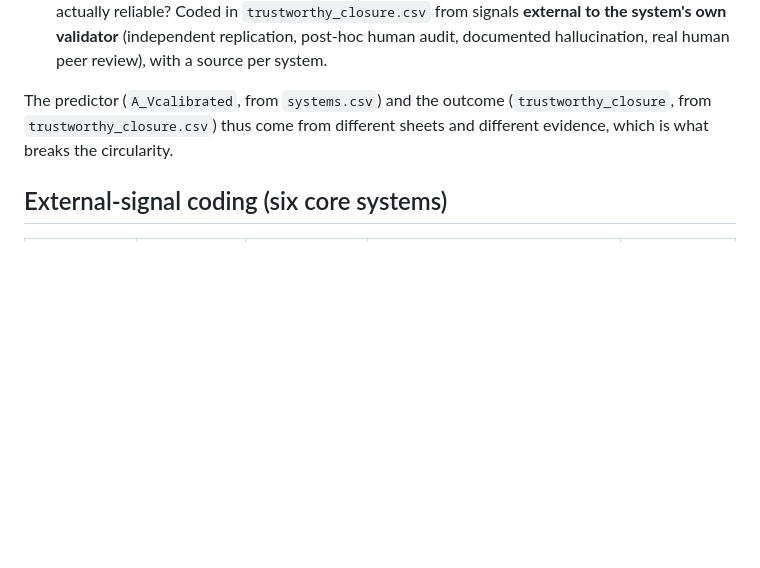
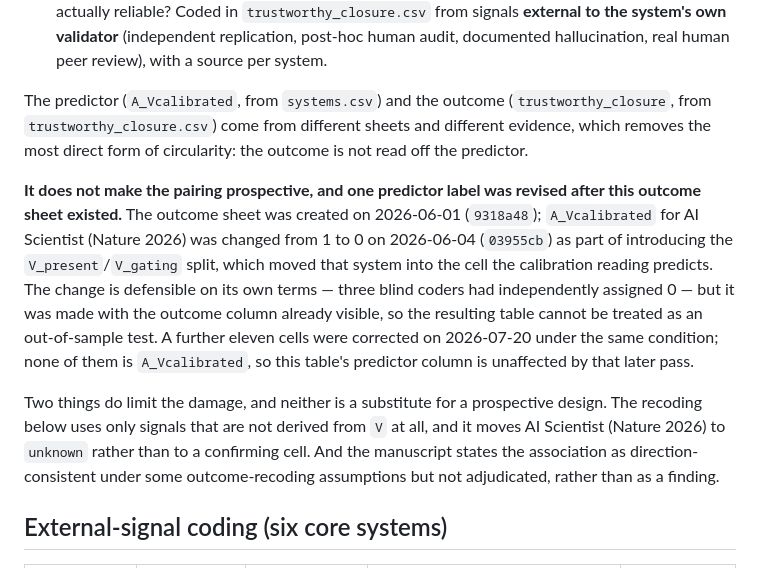
Before and after one commit to ysys143/servo-caisc2026, a Markdown page: analysis/trustworthy_closure.md, the part around the change. Drawn GitHub-style; blank space fills up the shorter version.

Commit message:
Qualify the circularity claim to match the commit timeline
trustworthy_closure.md asserted without qualification that predictor and
outcome 'come from different sheets and different evidence, which is what
breaks the circularity'. The history does not support that reading:

  9318a48  2026-06-01  outcome sheet created
  03955cb  2026-06-04  A_Vcalibrated for AI Scientist (Nature 2026) 1 -> 0

The predictor label was revised while the outcome column was already visible,
so this table cannot be treated as an out-of-sample test. The revision itself
is defensible -- three blind coders had independently assigned 0 -- but the
timing was not disclosed.

Now stated: the separation removes the most direct form of circularity only;
the revision, its date and its commit are named; the eleven-cell correction of
2026-07-20 is noted as made under the same condition, with the observation that
none of those cells is A_Vcalibrated, so this table's predictor column is
unaffected; and the two mitigating facts (the V-independent recoding moves the
system to 'unknown' rather than to a confirming cell, and the manuscript states
the association as conditional rather than as a finding) are given as limits on
the damage, not as substitutes for a prospective design.

```diff
--- a/analysis/trustworthy_closure.md
+++ b/analysis/trustworthy_closure.md
@@ -14,8 +14,26 @@ restated. We therefore separate two outcomes and code the second one independent
   audit, documented hallucination, real human peer review), with a source per system.
 
 The predictor (`A_Vcalibrated`, from `systems.csv`) and the outcome
-(`trustworthy_closure`, from `trustworthy_closure.csv`) thus come from different
-sheets and different evidence, which is what breaks the circularity.
+(`trustworthy_closure`, from `trustworthy_closure.csv`) come from different sheets and
+different evidence, which removes the most direct form of circularity: the outcome is
+not read off the predictor.
+
+**It does not make the pairing prospective, and one predictor label was revised after
+this outcome sheet existed.** The outcome sheet was created on 2026-06-01
+(`9318a48`); `A_Vcalibrated` for AI Scientist (Nature 2026) was changed from 1 to 0 on
+2026-06-04 (`03955cb`) as part of introducing the `V_present`/`V_gating` split, which
+moved that system into the cell the calibration reading predicts. The change is
+defensible on its own terms — three blind coders had independently assigned 0 — but it
+was made with the outcome column already visible, so the resulting table cannot be
+treated as an out-of-sample test. A further eleven cells were corrected on 2026-07-20
+under the same condition; none of them is `A_Vcalibrated`, so this table's predictor
+column is unaffected by that later pass.
+
+Two things do limit the damage, and neither is a substitute for a prospective design.
+The recoding below uses only signals that are not derived from `V` at all, and it moves
+AI Scientist (Nature 2026) to `unknown` rather than to a confirming cell. And the
+manuscript states the association as direction-consistent under some outcome-recoding
+assumptions but not adjudicated, rather than as a finding.
 
 ## External-signal coding (six core systems)
 
```
